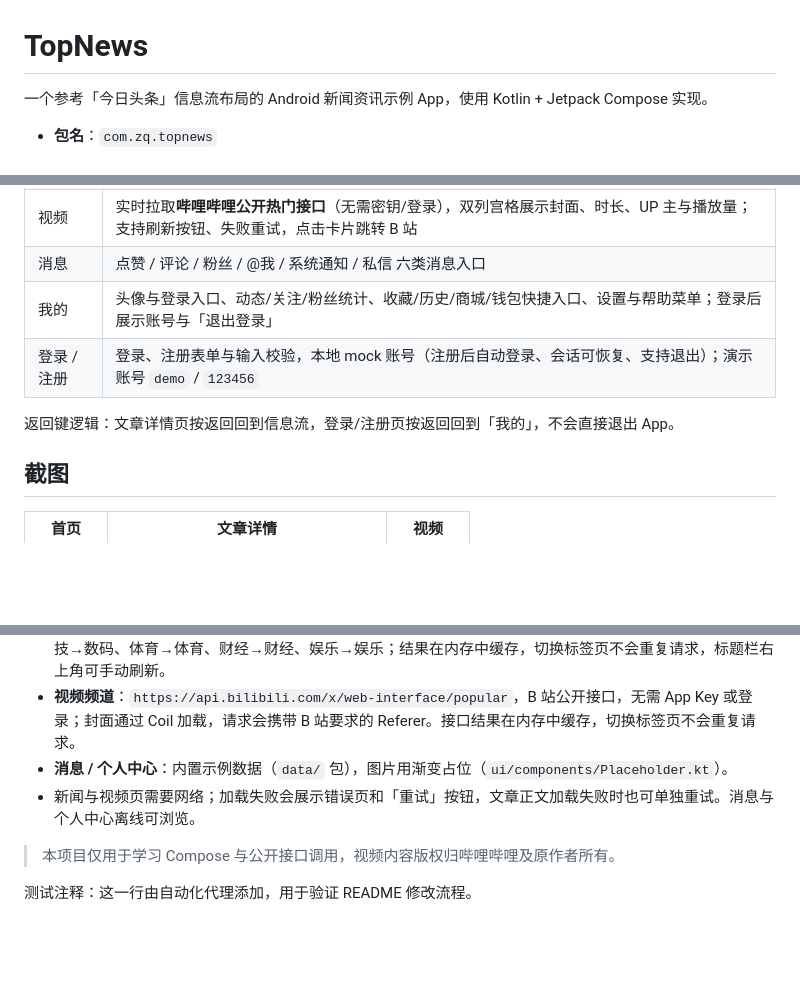
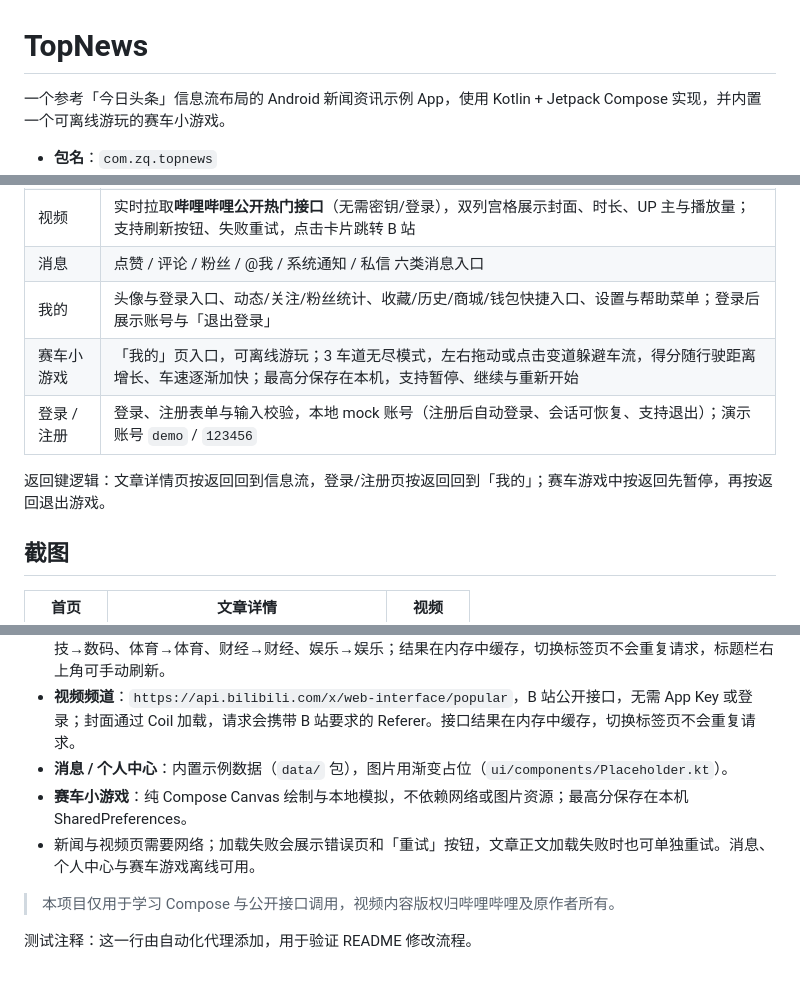
Before and after one commit to zihengQuan/AgentProject01, a Markdown page: README.md, 3 parts joined by grey strips. GitHub-like rendering; blank space fills up the shorter version.

```diff
--- a/README.md
+++ b/README.md
@@ -1,6 +1,6 @@
 # TopNews
 
-一个参考「今日头条」信息流布局的 Android 新闻资讯示例 App，使用 Kotlin + Jetpack Compose 实现。
+一个参考「今日头条」信息流布局的 Android 新闻资讯示例 App，使用 Kotlin + Jetpack Compose 实现，并内置一个可离线游玩的赛车小游戏。
 
 - **包名**：`com.zq.topnews`
 - **最低版本**：Android 7.0（API 24），编译/目标版本 API 35
@@ -15,9 +15,10 @@
 | 视频 | 实时拉取**哔哩哔哩公开热门接口**（无需密钥/登录），双列宫格展示封面、时长、UP 主与播放量；支持刷新按钮、失败重试，点击卡片跳转 B 站 |
 | 消息 | 点赞 / 评论 / 粉丝 / @我 / 系统通知 / 私信 六类消息入口 |
 | 我的 | 头像与登录入口、动态/关注/粉丝统计、收藏/历史/商城/钱包快捷入口、设置与帮助菜单；登录后展示账号与「退出登录」 |
+| 赛车小游戏 | 「我的」页入口，可离线游玩；3 车道无尽模式，左右拖动或点击变道躲避车流，得分随行驶距离增长、车速逐渐加快；最高分保存在本机，支持暂停、继续与重新开始 |
 | 登录 / 注册 | 登录、注册表单与输入校验，本地 mock 账号（注册后自动登录、会话可恢复、支持退出）；演示账号 `demo` / `123456` |
 
-返回键逻辑：文章详情页按返回回到信息流，登录/注册页按返回回到「我的」，不会直接退出 App。
+返回键逻辑：文章详情页按返回回到信息流，登录/注册页按返回回到「我的」；赛车游戏中按返回先暂停，再按返回退出游戏。
 
 ## 截图
 
@@ -52,7 +63,8 @@ adb shell am start -n com.zq.topnews/.MainActivity
 - **新闻频道**：网易新闻公开接口，无需密钥或登录。列表为 `https://3g.163.com/touch/reconstruct/article/list/<channel>/0-20.html`（JSONP），正文为 `https://3g.163.com/touch/article/<docid>/full.html`。频道对应关系：推荐→头条、热点→国内、科技→数码、体育→体育、财经→财经、娱乐→娱乐；结果在内存中缓存，切换标签页不会重复请求，标题栏右上角可手动刷新。
 - **视频频道**：`https://api.bilibili.com/x/web-interface/popular`，B 站公开接口，无需 App Key 或登录；封面通过 Coil 加载，请求会携带 B 站要求的 Referer。接口结果在内存中缓存，切换标签页不会重复请求。
 - **消息 / 个人中心**：内置示例数据（`data/` 包），图片用渐变占位（`ui/components/Placeholder.kt`）。
-- 新闻与视频页需要网络；加载失败会展示错误页和「重试」按钮，文章正文加载失败时也可单独重试。消息与个人中心离线可浏览。
+- **赛车小游戏**：纯 Compose Canvas 绘制与本地模拟，不依赖网络或图片资源；最高分保存在本机 SharedPreferences。
+- 新闻与视频页需要网络；加载失败会展示错误页和「重试」按钮，文章正文加载失败时也可单独重试。消息、个人中心与赛车游戏离线可用。
 
 > 本项目仅用于学习 Compose 与公开接口调用，视频内容版权归哔哩哔哩及原作者所有。
 
```
Also changed, not shown: other parts of README.md (+11 -1 lines), docs/screenshots/racing/after-game-over.png (added), docs/screenshots/racing/after-paused.png (added), docs/screenshots/racing/after-playing.png (added), docs/screenshots/racing/after-profile.png (added), docs/screenshots/racing/after-start.png (added), docs/screenshots/racing/before-profile.png (added), 5 other files.
